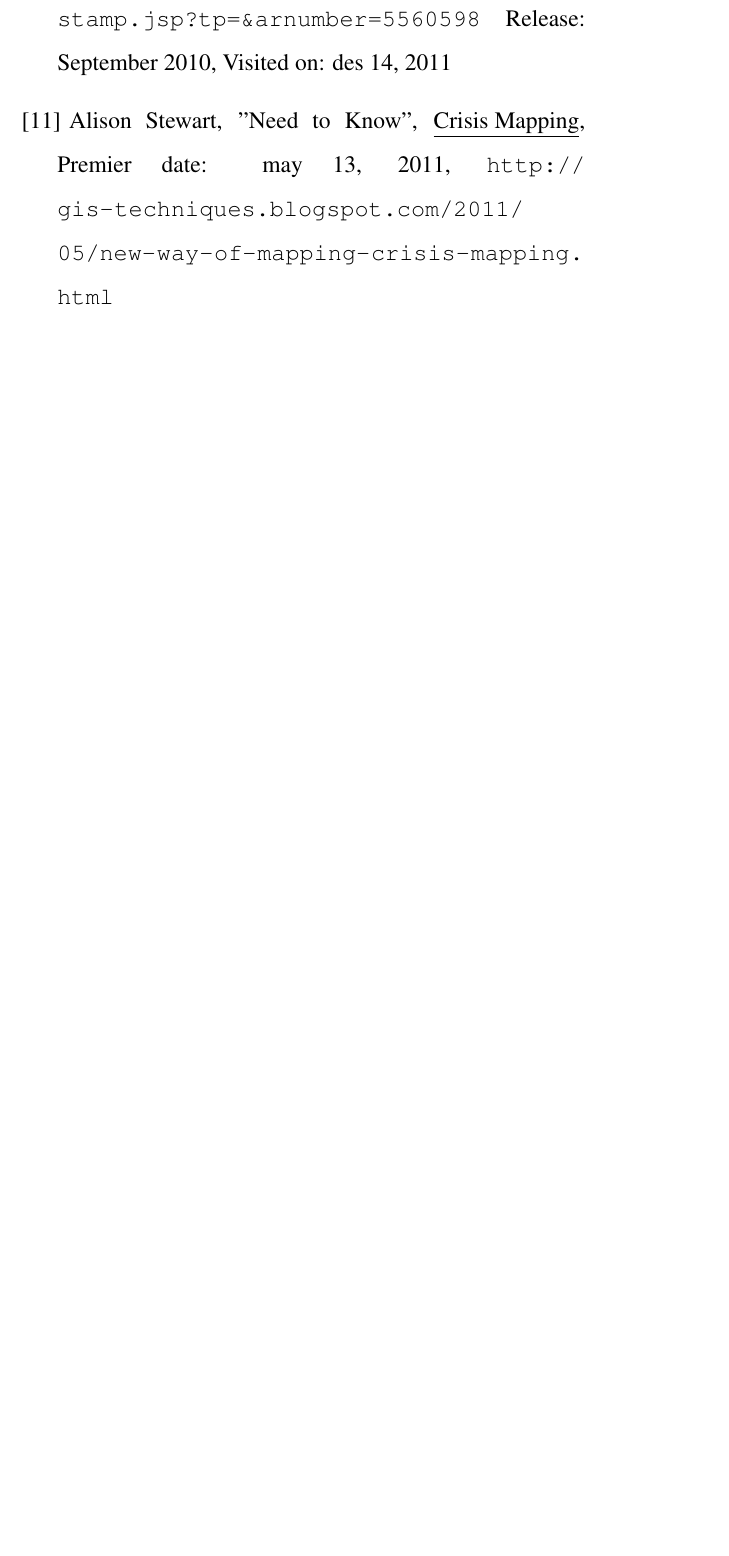
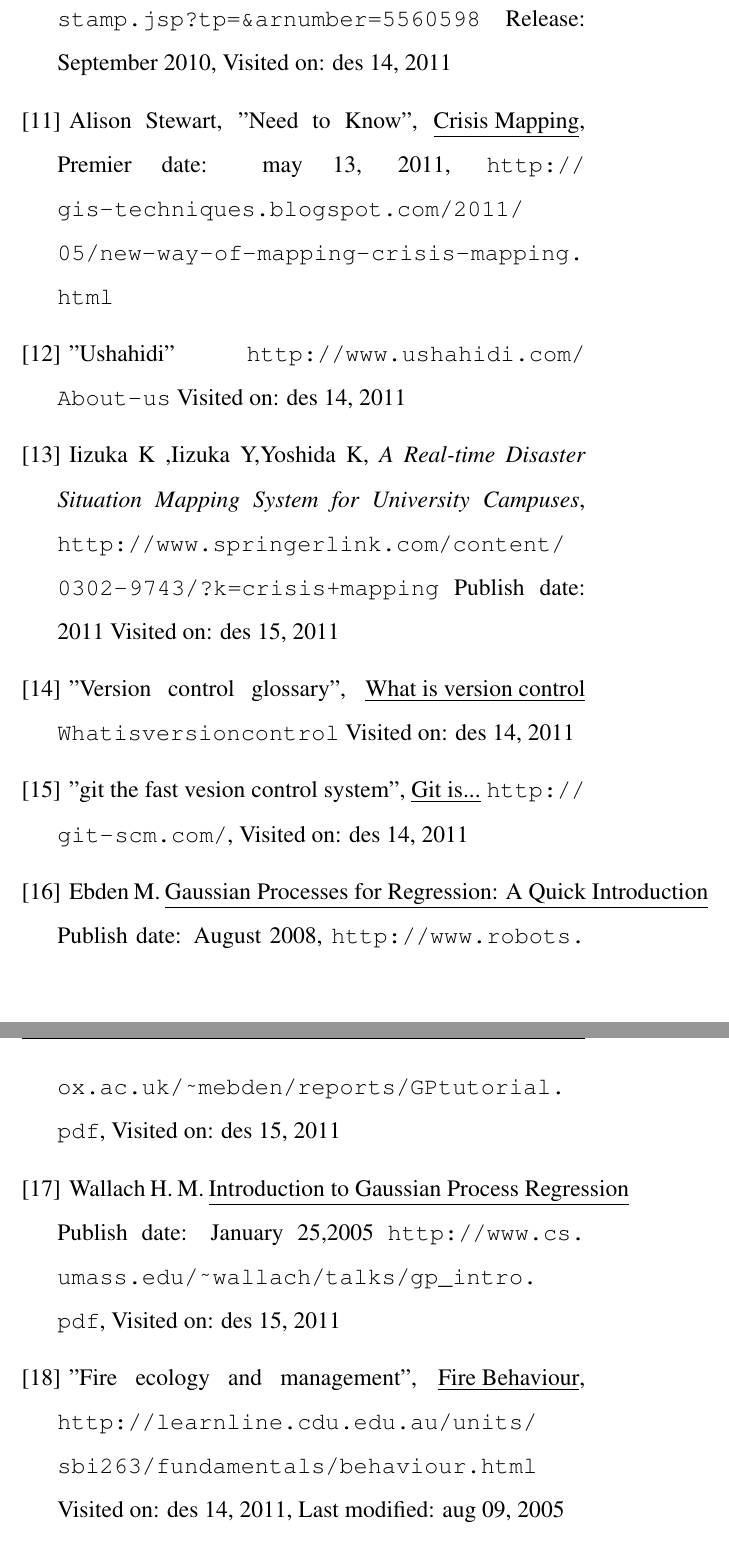
Before and after one commit to Danidude/Basic-project, a LaTeX thesis (report/report.tex, which reads report/ref.tex): part of page 58 of 58 before the commit and two parts of pages 58 and 59 of 61 after it, the two joined at a grey line, cut so that both start at the same text, the shorter picture padded with empty space. Compiled offline with pdfLaTeX.

Commit message:
Added refrences

```diff
--- a/report/ref.tex
+++ b/report/ref.tex
@@ -25,4 +25,19 @@ and Andrew T. Campbell, Dartmouth College, \underline{IEEE Communications Magazi
 
 \bibitem{filmcrisis} Alison Stewart, "Need to Know", \underline{Crisis Mapping}, Premier date: may 13, 2011, \url{http://gis-techniques.blogspot.com/2011/05/new-way-of-mapping-crisis-mapping.html}
 
+\bibitem{usha} "Ushahidi" \url{http://www.ushahidi.com/About-us} Visited on: des 14, 2011
 
+\bibitem{springlink} Iizuka K ,Iizuka Y,Yoshida K, \emph{A Real-time Disaster Situation Mapping System for University Campuses}, \url{http://www.springerlink.com/content/0302-9743/?k=crisis+mapping} Publish date: 2011 Visited on: des 15, 2011
+
+\bibitem{gitvers} "Version control glossary", \underline{What is version control} \url{What is version control} Visited on: des 14, 2011
+
+\bibitem{gitis} "git the fast vesion control system", \underline{Git is...} \url{http://git-scm.com/}, Visited on: des 14, 2011
+
+\bibitem{gausreg} Ebden M. \underline{Gaussian Processes for Regression: A Quick Introduction} Publish date: August 2008, \url{http://www.robots.ox.ac.uk/~mebden/reports/GPtutorial.pdf}, Visited on: des 15, 2011
+
+\bibitem{intgausreg} Wallach H. M. \underline{Introduction to Gaussian Process Regression}
+Publish date: January 25,2005
+\url{http://www.cs.umass.edu/~wallach/talks/gp_intro.pdf}, Visited on: des 15, 2011
+
+\bibitem{firebev} "Fire ecology and management", \underline{Fire Behaviour}, \url{http://learnline.cdu.edu.au/units/sbi263/fundamentals/behaviour.html}
+Visited on: des 14, 2011, Last modified: aug 09, 2005
```
Also changed, not shown: report/ref.tex (18 more changed lines).
